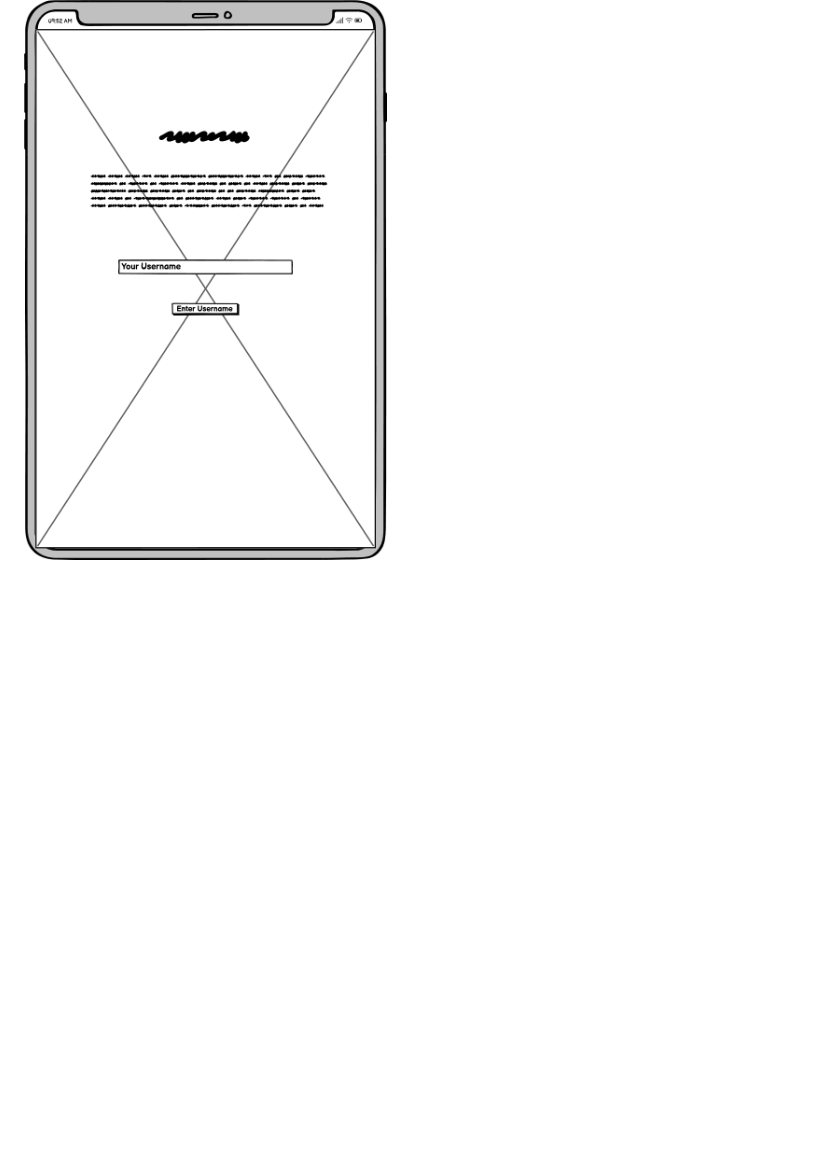
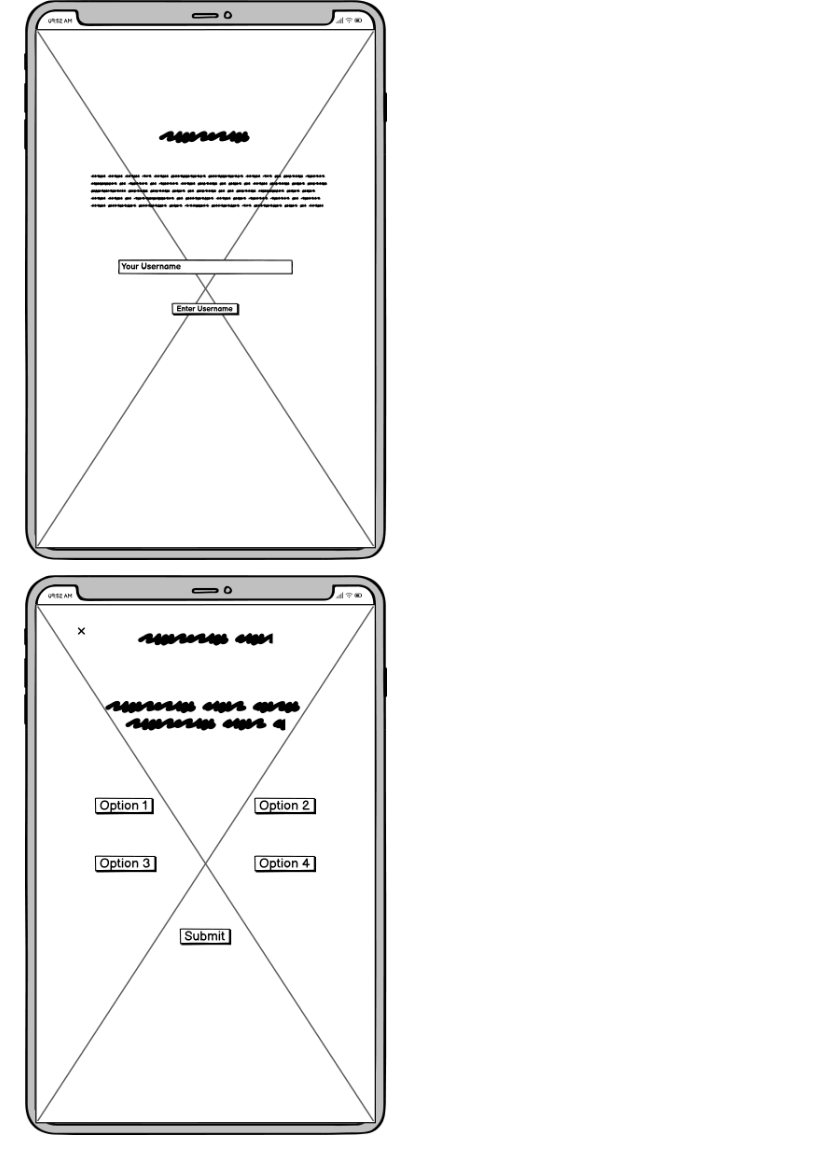
Before and after one commit to DMaggsy/DDB-Quiz, a Markdown page: README.md, the part around the change. GitHub-like rendering; pictures changed too: documentation/mobile-question.png (added); blank space fills up the shorter version.

Commit message:
Add wireframes for readme file

```diff
--- a/README.md
+++ b/README.md
@@ -367,3 +367,5 @@ Code: Fixed by:     // Check if the username input value is empty
 ## *Wireframes*
 
 ![Wireframe 1](documentation/mobile-home.png)
+
+![Wireframe 2](documentation/mobile-question.png)
```
Also changed, not shown: documentation/mobile-endscreen.png (added).
